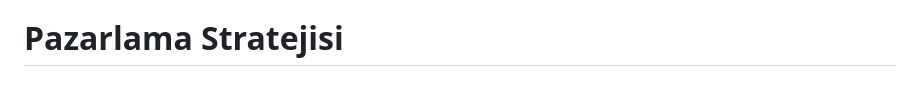
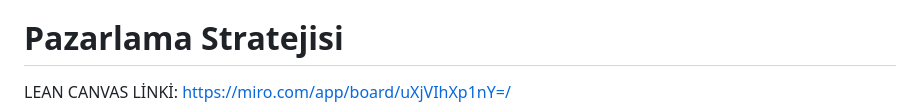
Before and after one commit to fundanedir1/grup23repository, a Markdown page: README.md, the part around the change. Drawn GitHub-style.

Commit message:
lean canvas linki eklendi

```diff
--- a/README.md
+++ b/README.md
@@ -43,6 +43,7 @@ Gündüzleri tarlasını eken sıradan bir çiftçi, geceleri ambarındaki bilgi
 İki dünya. Tek çiftçi. Hayatta kalmak için oyna!
 
 # Pazarlama Stratejisi
+LEAN CANVAS LİNKİ: https://miro.com/app/board/uXjVIhXp1nY=/
 ![LEAN CANVAS](https://github.com/fundanedir1/grup23repository/blob/b915bc75c3660d39518f4a5b69b315e2b370b450/oyun_ici_gorseller/Ekran%20g%C3%B6r%C3%BCnt%C3%BCs%C3%BC%202025-07-06%20130000.png?raw=true)
 
 
```
